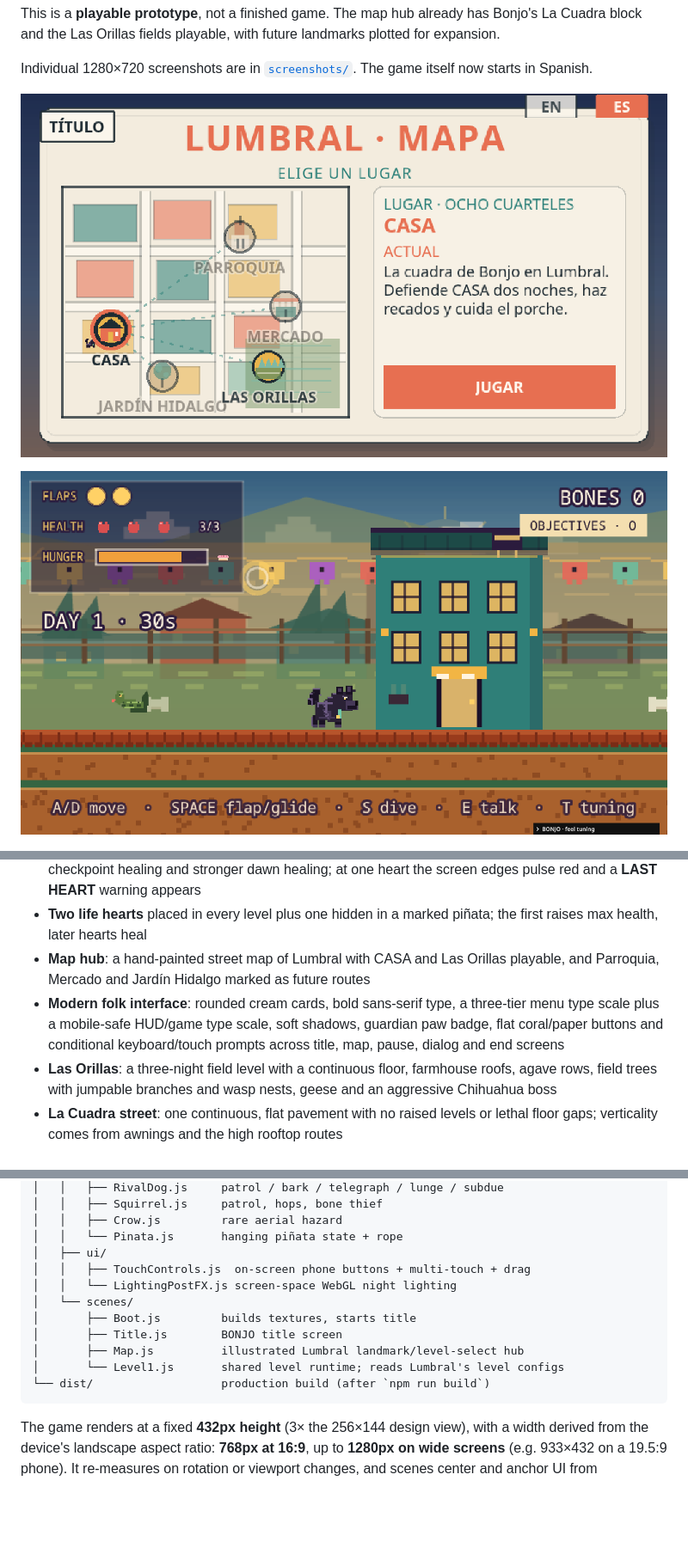
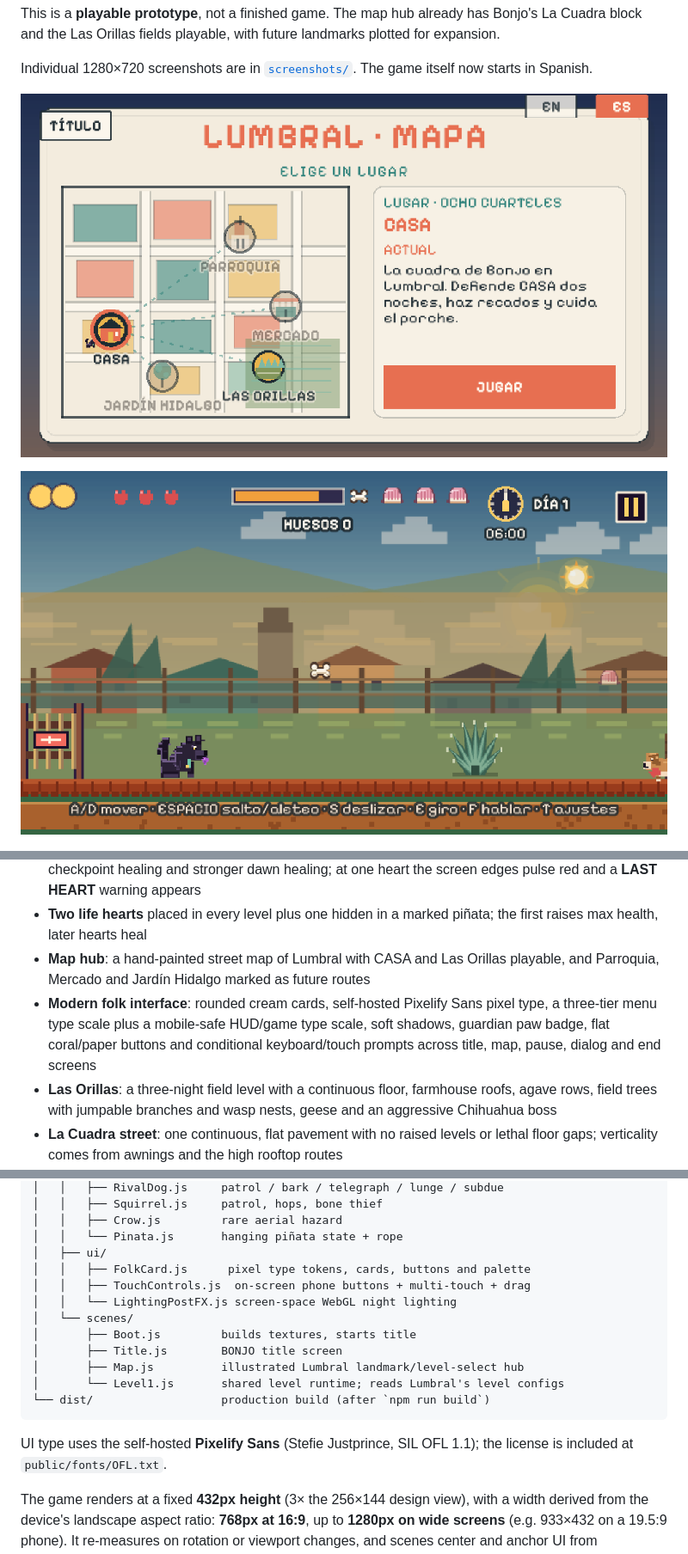
Before and after one commit to jacoboviii/bonjo, a Markdown page: README.md, 3 parts joined by grey strips. Shown at 86% size. Drawn GitHub-style; pictures changed too: screenshots/00-map.png, screenshots/24-orillas.png; blank space fills up the shorter version.

Commit message:
Switch the interface to Pixelify Sans

````diff
--- a/README.md
+++ b/README.md
@@ -254,10 +254,11 @@ there to make them permanent.
 - **Health (3 hearts, up to 4 with life hearts) + hunger bar**, bone food, concha stamina charges, checkpoint healing and stronger dawn healing; at one heart the screen edges pulse red and a **LAST HEART** warning appears
 - **Two life hearts** placed in every level plus one hidden in a marked piñata; the first raises max health, later hearts heal
 - **Map hub**: a hand-painted street map of Lumbral with CASA and Las Orillas playable, and Parroquia, Mercado and Jardín Hidalgo marked as future routes
-- **Modern folk interface**: rounded cream cards, bold sans-serif type, a
-  three-tier menu type scale plus a mobile-safe HUD/game type scale, soft
-  shadows, guardian paw badge, flat coral/paper buttons and conditional
-  keyboard/touch prompts across title, map, pause, dialog and end screens
+- **Modern folk interface**: rounded cream cards, self-hosted Pixelify Sans
+  pixel type, a three-tier menu type scale plus a mobile-safe HUD/game type
+  scale, soft shadows, guardian paw badge, flat coral/paper buttons and
+  conditional keyboard/touch prompts across title, map, pause, dialog and end
+  screens
 - **Las Orillas**: a three-night field level with a continuous floor, farmhouse roofs, agave rows, field trees with jumpable branches and wasp nests, geese and an aggressive Chihuahua boss
 - **La Cuadra street**: one continuous, flat pavement with no raised levels or lethal floor gaps; verticality comes from awnings and the high rooftop routes
 - **Saved progress**: completed levels and best scores persist in localStorage and show on the map
@@ -323,6 +326,7 @@ bonjo/
 │   │   ├── Crow.js         rare aerial hazard
 │   │   └── Pinata.js       hanging piñata state + rope
 │   ├── ui/
+│   │   ├── FolkCard.js      pixel type tokens, cards, buttons and palette
 │   │   ├── TouchControls.js  on-screen phone buttons + multi-touch + drag
 │   │   └── LightingPostFX.js screen-space WebGL night lighting
 │   └── scenes/
@@ -332,6 +336,9 @@ bonjo/
 │       └── Level1.js       shared level runtime; reads Lumbral's level configs
 └── dist/                   production build (after `npm run build`)
 ```
+
+UI type uses the self-hosted **Pixelify Sans** (Stefie Justprince, SIL OFL 1.1);
+the license is included at `public/fonts/OFL.txt`.
 
 The game renders at a fixed **432px height** (3× the 256×144 design view), with a
 width derived from the device's landscape aspect ratio: **768px at 16:9**, up to
````
Also changed, not shown: other parts of README.md (+2 -0 lines), DESIGN.md (+13 -10 lines), screenshots/01-title.png, screenshots/20-survival-day.png, screenshots/21-survival-night.png, 7 other files.
